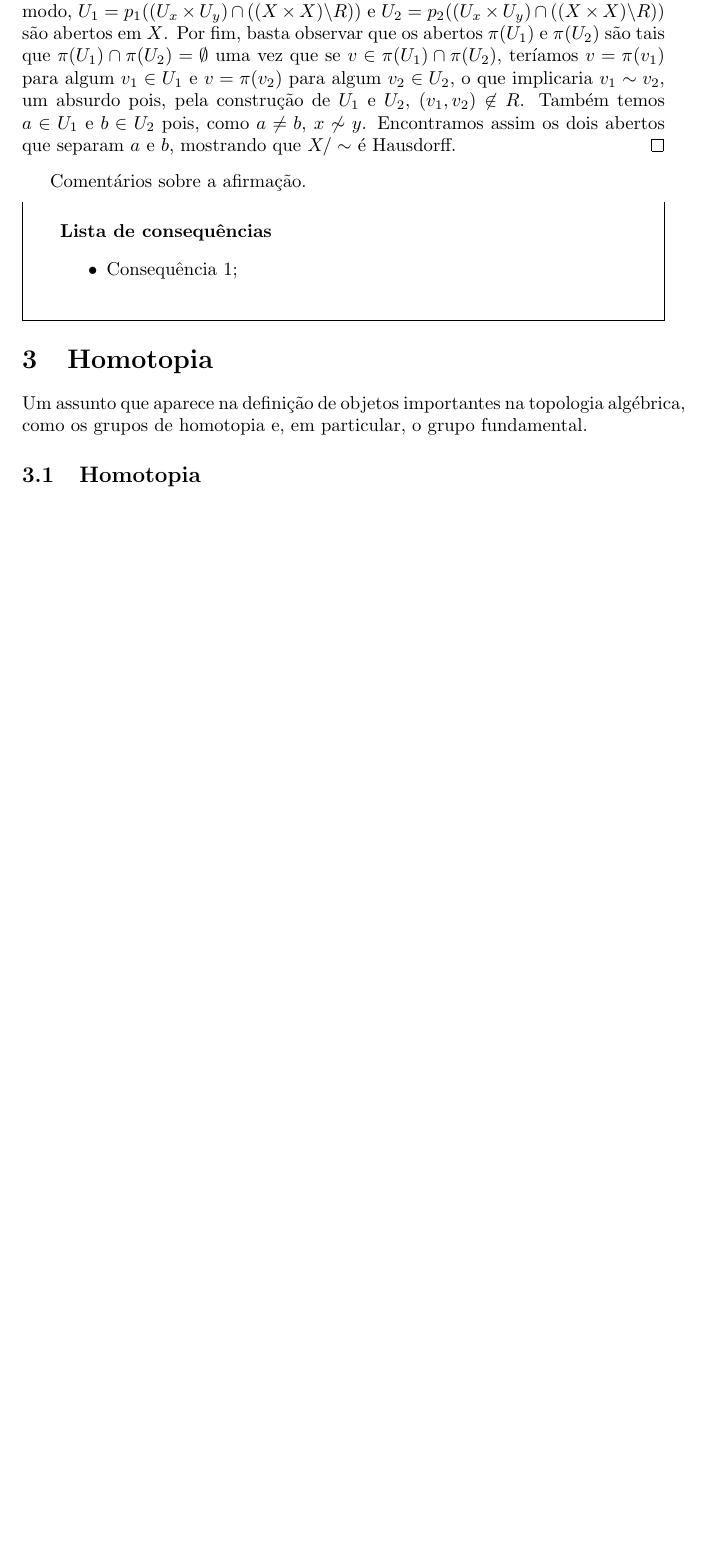
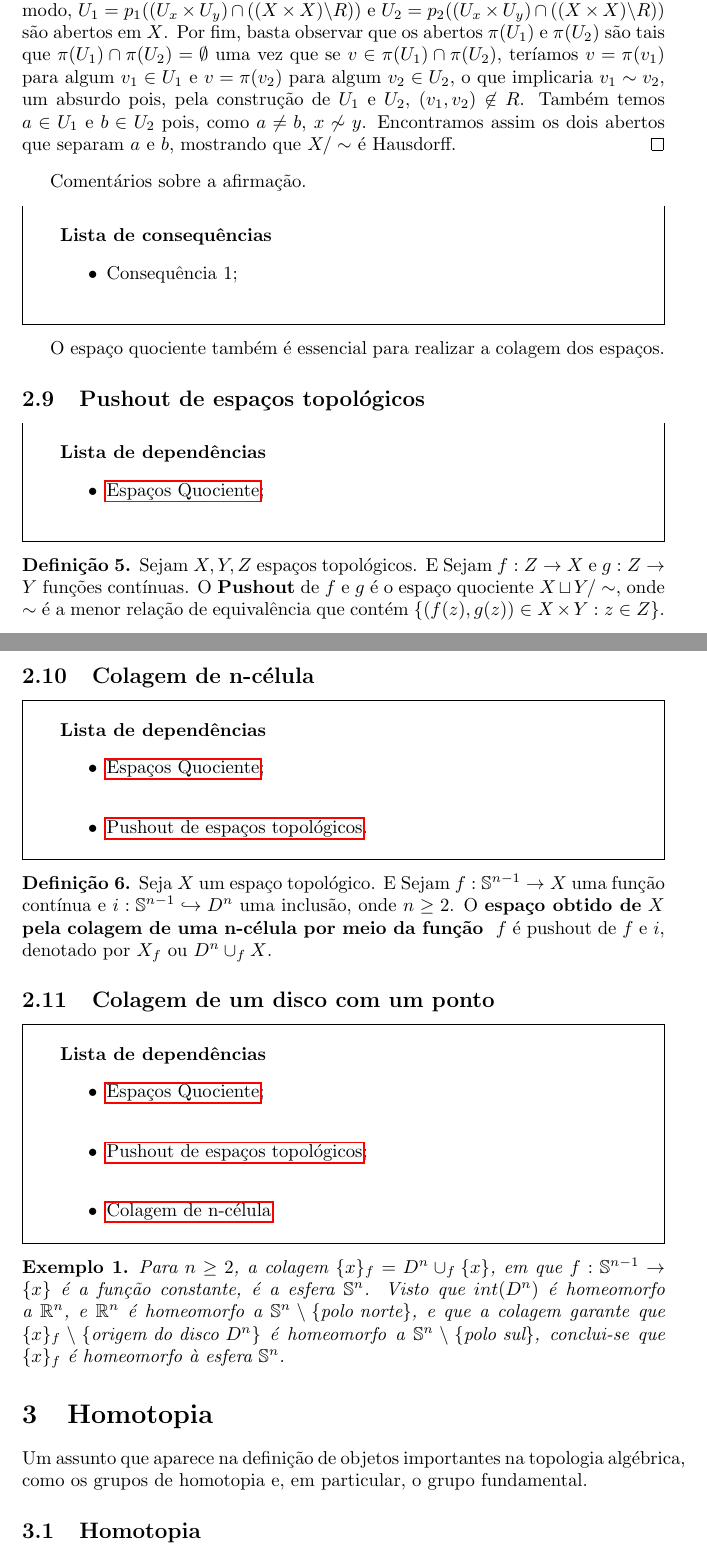
Before and after one commit to Top-Alg-Wiki/Top.Alg.Wiki, a LaTeX document (Alg.Top-Wiki.tex, which reads conteudo/topologia-quociente.tex): part of page 8 of 45 before the commit and two parts of pages 8 and 9 of 47 after it, the two joined at a grey line, cut so that both start at the same text, the shorter picture padded with empty space. Compiled offline with pdfLaTeX.

Commit message:
Update topologia-quociente.tex
Adicionei a definição e exemplo de colagem de n-celula

```diff
--- a/conteudo/topologia-quociente.tex
+++ b/conteudo/topologia-quociente.tex
@@ -7,7 +7,10 @@ Um assunto que aparece de forma recorrente na topologia algébrica é o conceito
 Dois exemplos importantes de espaços quociente são os seguintes.
 \input{conteudo/cone-suspensao}
 \input{conteudo/topologia-quociente-hausdorff-thm}
-
+O espaço quociente também é essencial para realizar a colagem dos espaços.
+\input{conteudo/pushout-de-espacos-topologicos-def}
+\input{conteudo/colagem-de-n-celula-def}
+\input{conteudo/colagem-de-um-disco-com-um-ponto-ex}
 %%% Local Variables:
 %%% mode: LaTeX
 %%% TeX-master: "../Alg.Top-Wiki"
```
